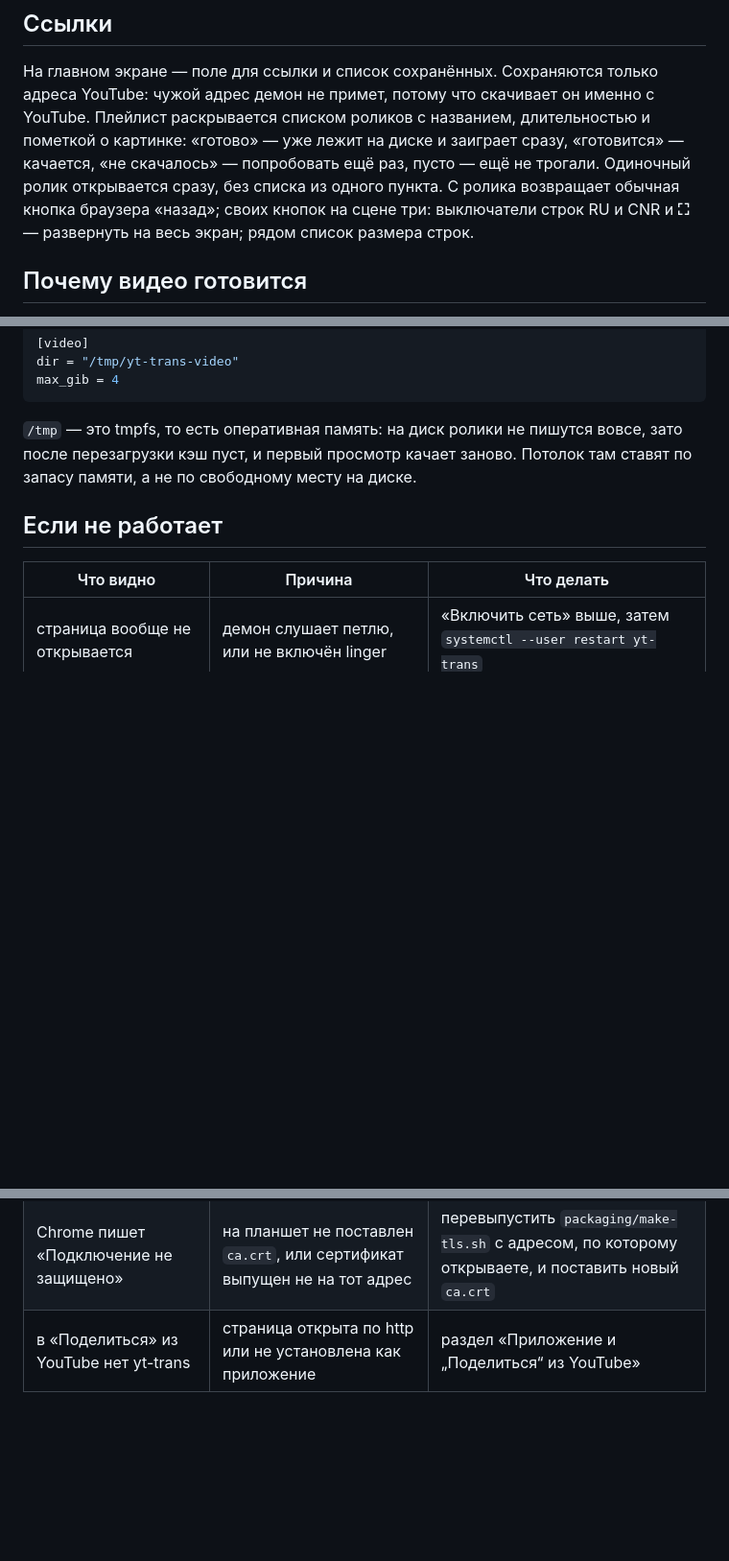
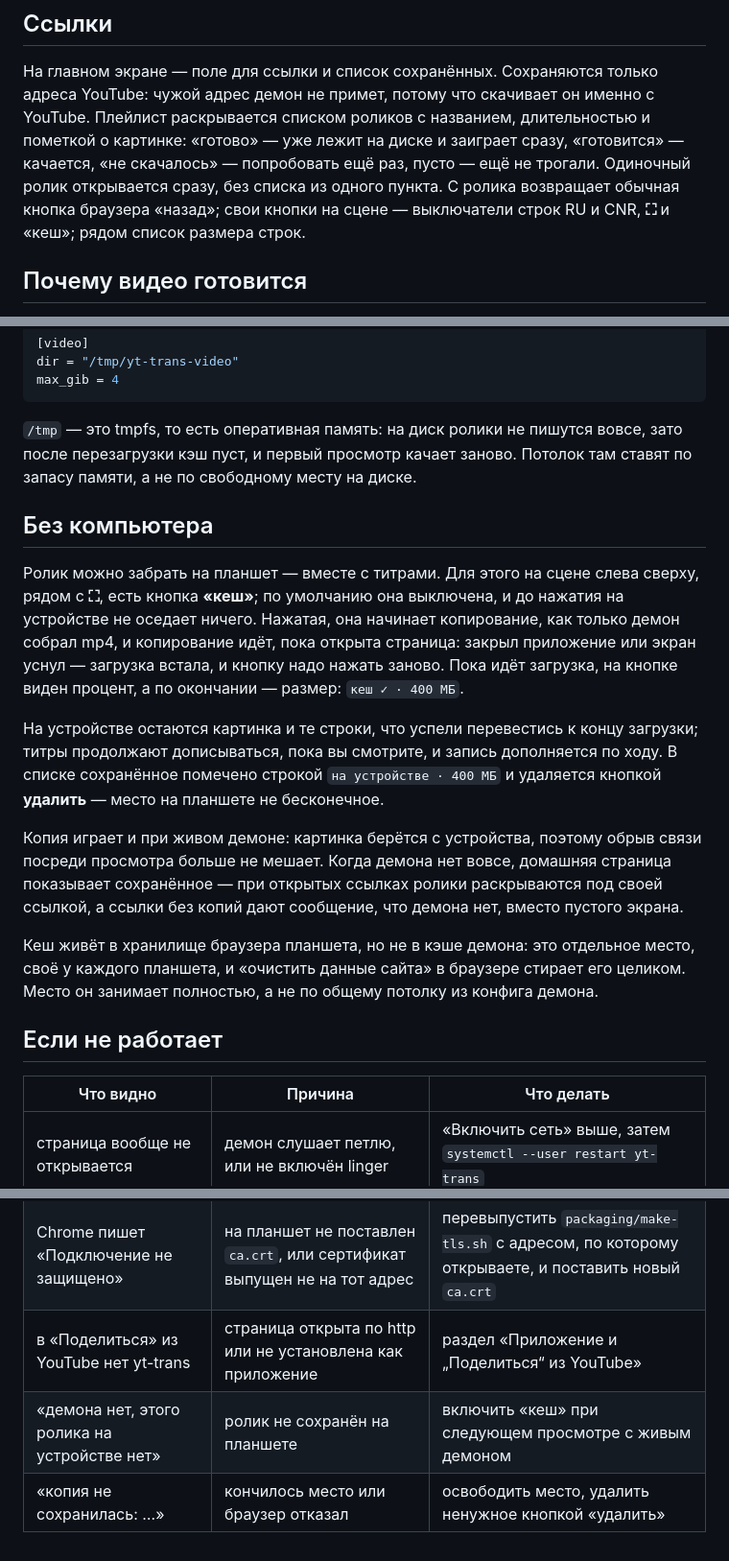
Before and after one commit to Skyggedans/yt-trans, a Markdown page: docs/tablet.md, 3 parts joined by grey strips. Shown at 96% size. GitHub-like rendering; blank space fills up the shorter version.

Commit message:
docs/tablet.md explains watching without the computer

```diff
--- a/docs/tablet.md
+++ b/docs/tablet.md
@@ -130,8 +130,8 @@ YouTube: чужой адрес демон не примет, потому что
 картинке: «готово» — уже лежит на диске и заиграет сразу, «готовится» — качается,
 «не скачалось» — попробовать ещё раз, пусто — ещё не трогали. Одиночный ролик
 открывается сразу, без списка из одного пункта. С ролика возвращает обычная
-кнопка браузера «назад»; своих кнопок на сцене три: выключатели строк RU и CNR и
-**⛶** — развернуть на весь экран; рядом список размера строк.
+кнопка браузера «назад»; свои кнопки на сцене — выключатели строк RU и CNR, **⛶**
+и «кеш»; рядом список размера строк.
 
 ## Почему видео готовится
 
@@ -162,6 +162,29 @@ max_gib = 4
 зато после перезагрузки кэш пуст, и первый просмотр качает заново. Потолок там
 ставят по запасу памяти, а не по свободному месту на диске.
 
+## Без компьютера
+
+Ролик можно забрать на планшет — вместе с титрами. Для этого на сцене слева сверху,
+рядом с **⛶**, есть кнопка **«кеш»**; по умолчанию она выключена, и до нажатия на
+устройстве не оседает ничего. Нажатая, она начинает копирование, как только демон
+собрал mp4, и копирование идёт, пока открыта страница: закрыл приложение или экран
+уснул — загрузка встала, и кнопку надо нажать заново. Пока идёт загрузка, на кнопке
+виден процент, а по окончании — размер: `кеш ✓ · 400 МБ`.
+
+На устройстве остаются картинка и те строки, что успели перевестись к концу загрузки;
+титры продолжают дописываться, пока вы смотрите, и запись дополняется по ходу. В
+списке сохранённое помечено строкой `на устройстве · 400 МБ` и удаляется кнопкой
+**удалить** — место на планшете не бесконечное.
+
+Копия играет и при живом демоне: картинка берётся с устройства, поэтому обрыв связи
+посреди просмотра больше не мешает. Когда демона нет вовсе, домашняя страница
+показывает сохранённое — при открытых ссылках ролики раскрываются под своей ссылкой,
+а ссылки без копий дают сообщение, что демона нет, вместо пустого экрана.
+
+Кеш живёт в хранилище браузера планшета, но не в кэше демона: это отдельное место,
+своё у каждого планшета, и «очистить данные сайта» в браузере стирает его целиком.
+Место он занимает полностью, а не по общему потолку из конфига демона.
+
 ## Если не работает
 
 | Что видно | Причина | Что делать |
@@ -173,3 +196,5 @@ max_gib = 4
 | 403 в браузере вместо страницы | запрос пришёл с чужого источника | открывать страницу по адресу демона, а не из чужой вкладки |
 | Chrome пишет «Подключение не защищено» | на планшет не поставлен `ca.crt`, или сертификат выпущен не на тот адрес | перевыпустить `packaging/make-tls.sh` с адресом, по которому открываете, и поставить новый `ca.crt` |
 | в «Поделиться» из YouTube нет yt-trans | страница открыта по http или не установлена как приложение | раздел «Приложение и „Поделиться“ из YouTube» |
+| «демона нет, этого ролика на устройстве нет» | ролик не сохранён на планшете | включить «кеш» при следующем просмотре с живым демоном |
+| «копия не сохранилась: …» | кончилось место или браузер отказал | освободить место, удалить ненужное кнопкой «удалить» |
```
